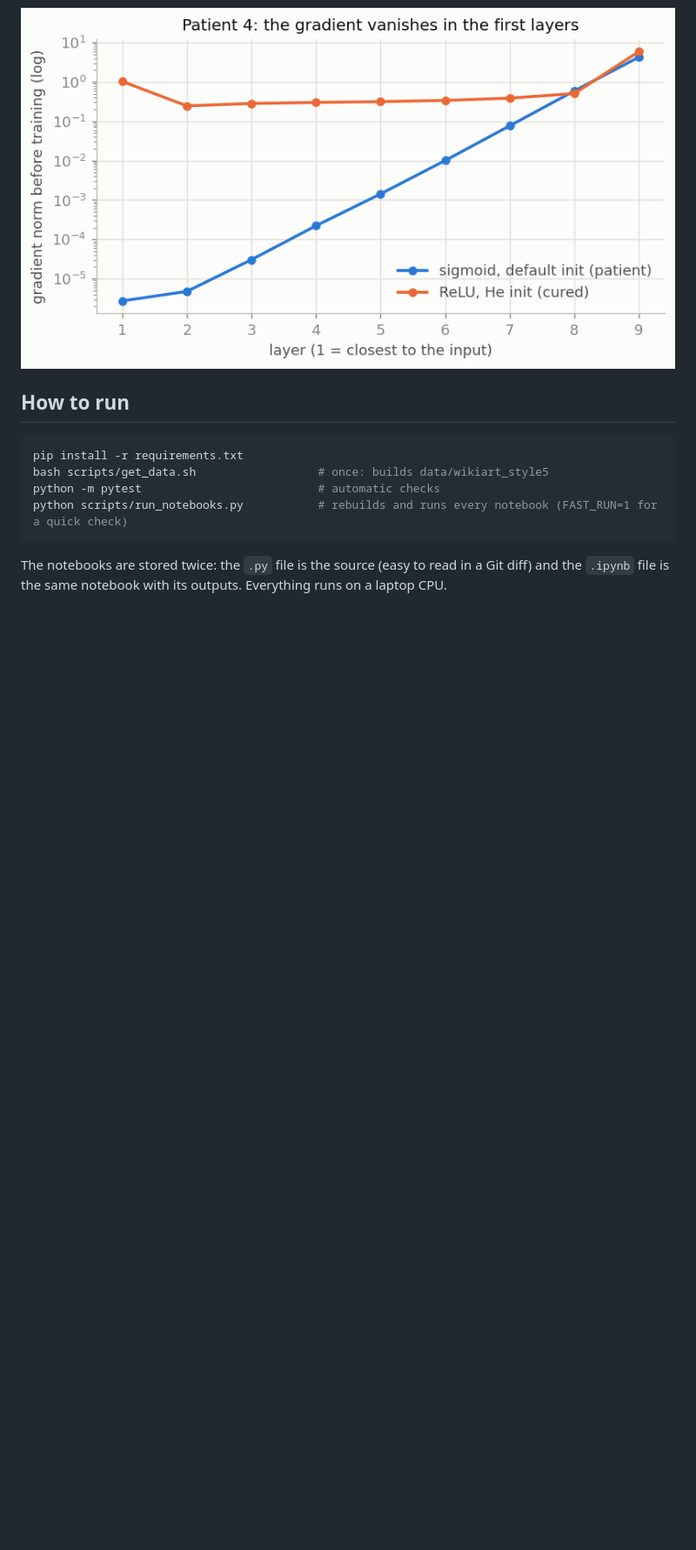
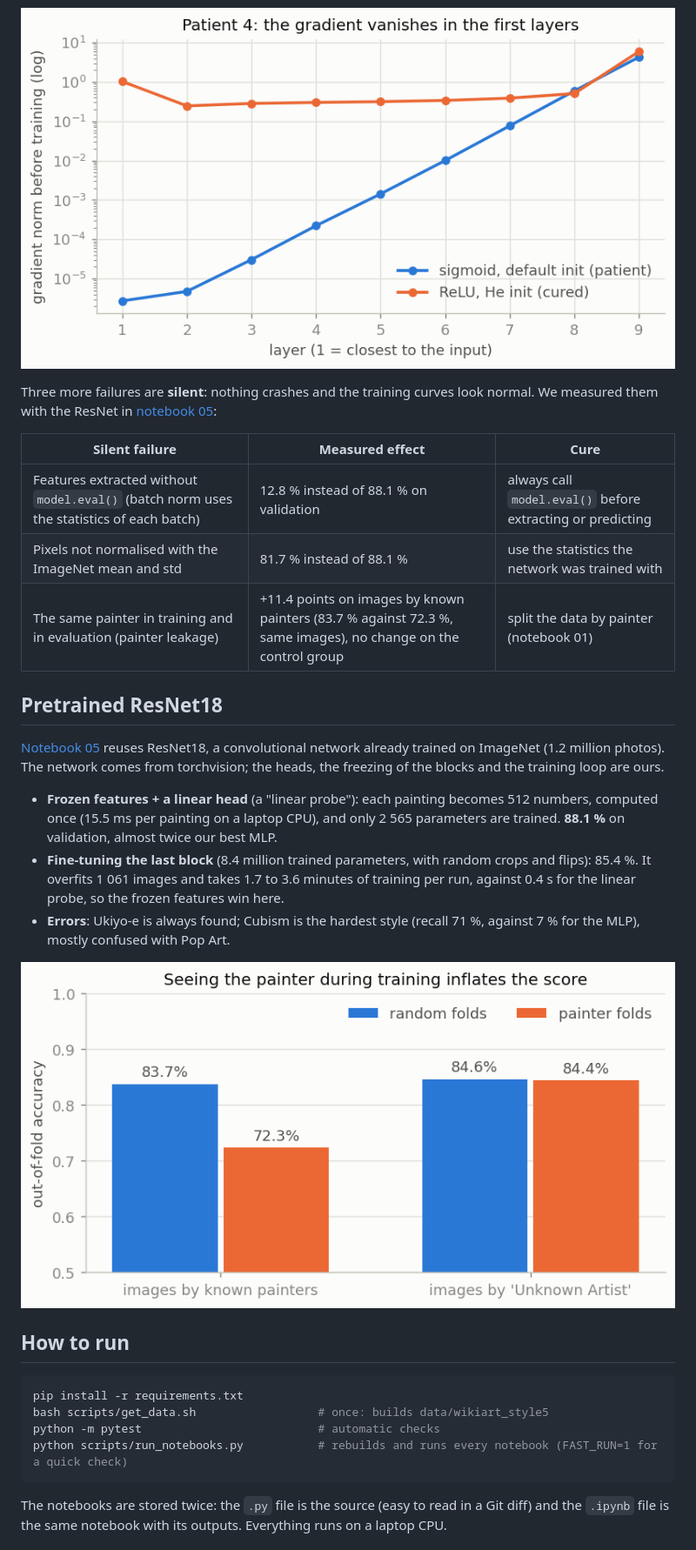
Before and after one commit to BenjaminAHS/neural-network-project, a Markdown page: README.md, the part around one of its changes. Shown at 87% size. Drawn GitHub-style; pictures changed too: reports/figures/05_painter_leakage.png (added); blank space fills up the shorter version.

Commit message:
Compare frozen ResNet18 features, fine-tuning and painter leakage (notebook 05)

```diff
--- a/README.md
+++ b/README.md
@@ -95,5 +97,31 @@ seen in any curve; we measure it with the ResNet in notebook 05.
 
 ![Vanishing gradient](reports/figures/04_p4_grad_per_layer.png)
+
+Three more failures are **silent**: nothing crashes and the training curves look normal. We measured
+them with the ResNet in [notebook 05](notebooks/05_resnet.ipynb):
+
+| Silent failure | Measured effect | Cure |
+|---|---|---|
+| Features extracted without `model.eval()` (batch norm uses the statistics of each batch) | 12.8 % instead of 88.1 % on validation | always call `model.eval()` before extracting or predicting |
+| Pixels not normalised with the ImageNet mean and std | 81.7 % instead of 88.1 % | use the statistics the network was trained with |
+| The same painter in training and in evaluation (painter leakage) | +11.4 points on images by known painters (83.7 % against 72.3 %, same images), no change on the control group | split the data by painter (notebook 01) |
+
+## Pretrained ResNet18
+
+[Notebook 05](notebooks/05_resnet.ipynb) reuses ResNet18, a convolutional network already trained on
+ImageNet (1.2 million photos). The network comes from torchvision; the heads, the freezing of the
+blocks and the training loop are ours.
+
+- **Frozen features + a linear head** (a "linear probe"): each painting becomes 512 numbers, computed once
+  (15.5 ms per painting on a laptop CPU), and only 2 565 parameters are trained. **88.1 %** on validation,
+  almost twice our best MLP.
+- **Fine-tuning the last block** (8.4 million trained parameters, with random crops and flips): 85.4 %.
+  It overfits 1 061 images and takes 1.7 to 3.6 minutes of training per run, against 0.4 s for the
+  linear probe, so the frozen features win here.
+- **Errors**: Ukiyo-e is always found; Cubism is the hardest style (recall 71 %, against 7 % for the MLP),
+  mostly confused with Pop Art.
+
+![Painter leakage](reports/figures/05_painter_leakage.png)
 
 ## How to run
 
```
Also changed, not shown: other parts of README.md (+6 -4 lines), reports/figures/05_confusion_probe.png (added), reports/figures/05_finetune_curves.png (added), reports/figures/05_linear_probe_curves.png (added), 3 other files.
